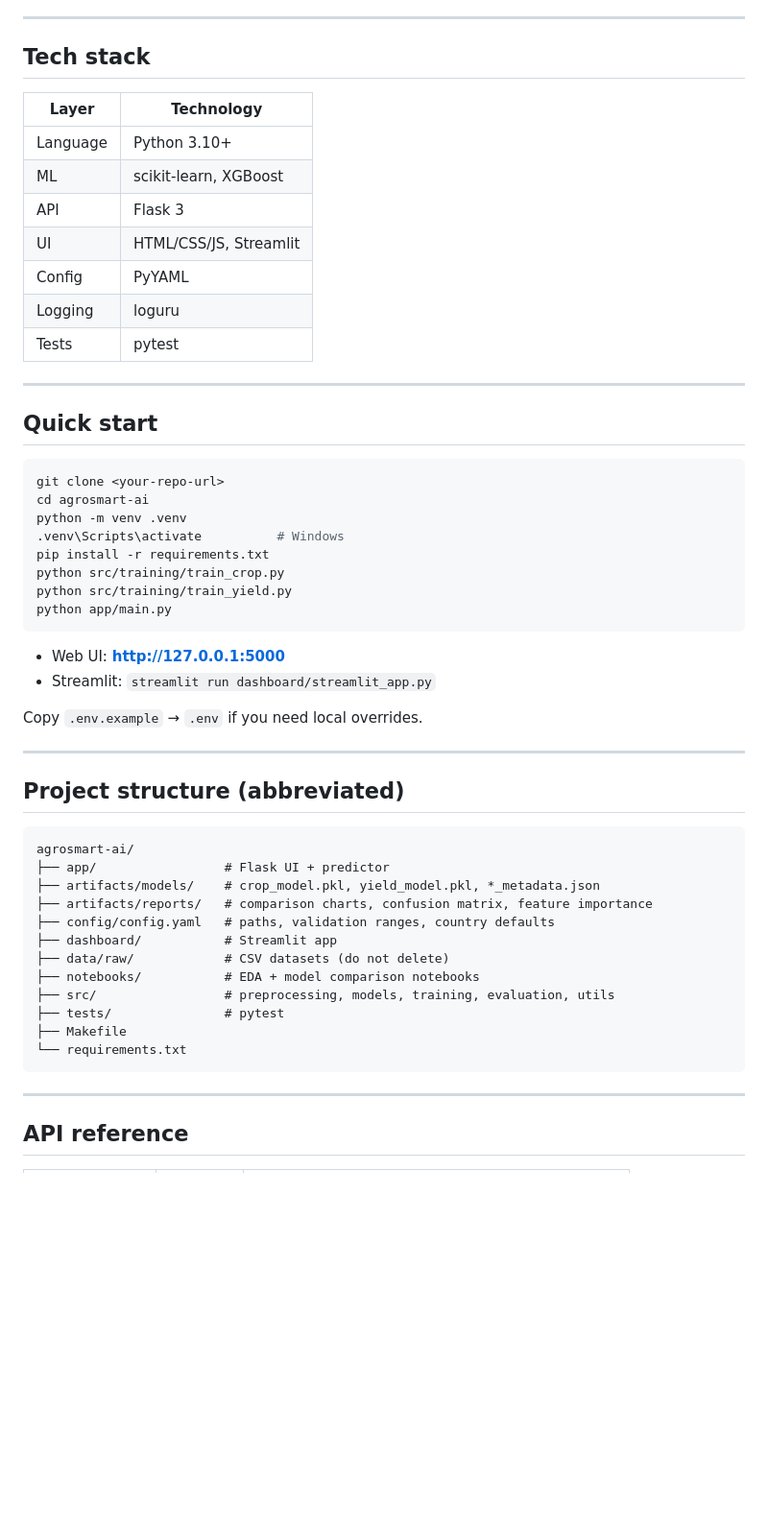
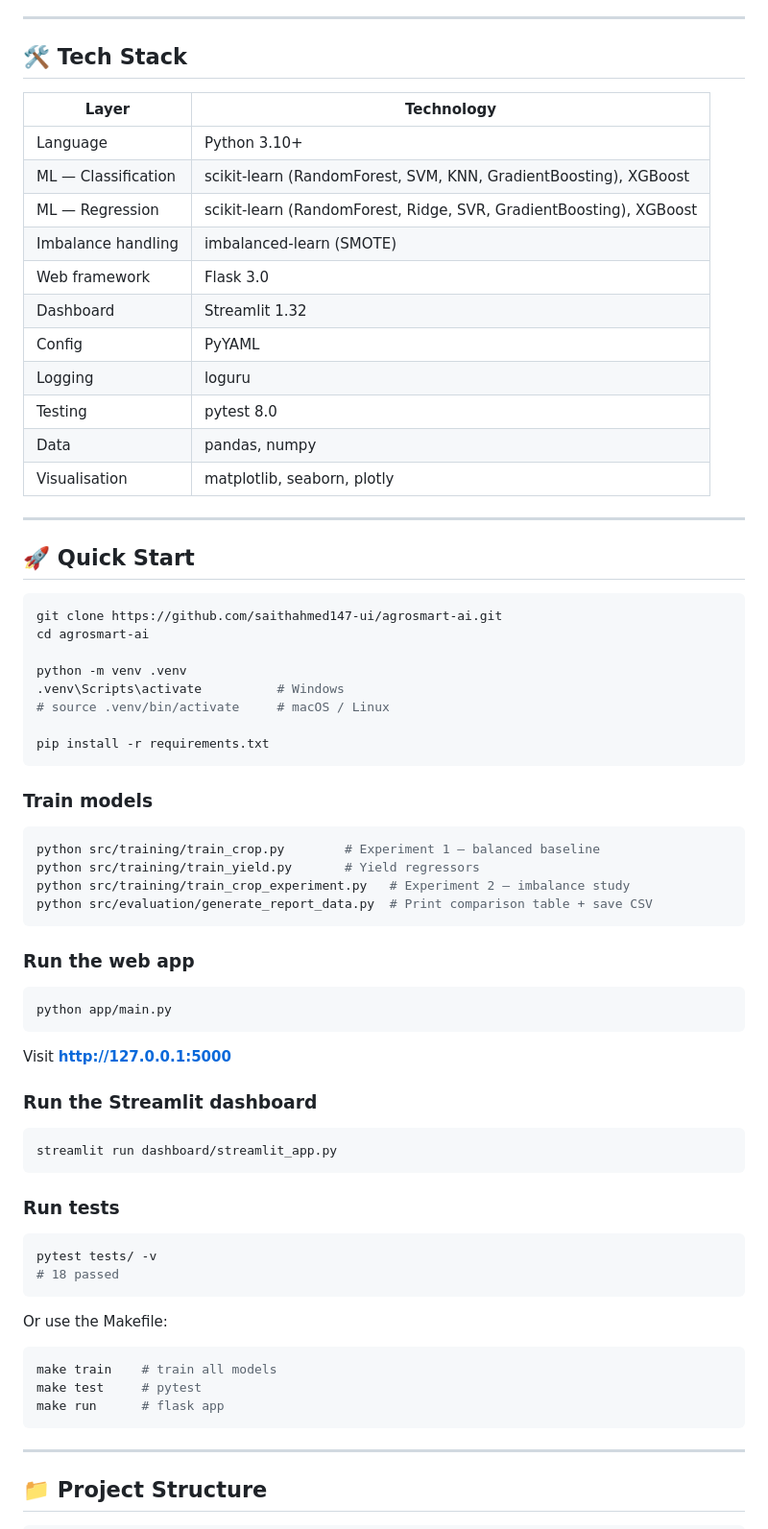
Before and after one commit to saithahmed147-ui/agrosmart-ai, a Markdown page: README.md, the part around one of its changes. Shown at 96% size. Rendered like a GitHub page; blank space fills up the shorter version.

````diff
--- a/README.md
+++ b/README.md
@@ -41,58 +70,76 @@ Training writes metrics for **all** candidate models. The **best** crop model is
 
 ---
 
-## Tech stack
+## 🛠 Tech Stack
 
 | Layer | Technology |
-|-------|------------|
+|---|---|
 | Language | Python 3.10+ |
-| ML | scikit-learn, XGBoost |
-| API | Flask 3 |
-| UI | HTML/CSS/JS, Streamlit |
+| ML — Classification | scikit-learn (RandomForest, SVM, KNN, GradientBoosting), XGBoost |
+| ML — Regression | scikit-learn (RandomForest, Ridge, SVR, GradientBoosting), XGBoost |
+| Imbalance handling | imbalanced-learn (SMOTE) |
+| Web framework | Flask 3.0 |
+| Dashboard | Streamlit 1.32 |
 | Config | PyYAML |
 | Logging | loguru |
-| Tests | pytest |
+| Testing | pytest 8.0 |
+| Data | pandas, numpy |
+| Visualisation | matplotlib, seaborn, plotly |
 
 ---
 
-## Quick start
+## 🚀 Quick Start
 
 ```bash
-git clone <your-repo-url>
+git clone https://github.com/saithahmed147-ui/agrosmart-ai.git
 cd agrosmart-ai
+
 python -m venv .venv
 .venv\Scripts\activate          # Windows
+# source .venv/bin/activate     # macOS / Linux
+
 pip install -r requirements.txt
-python src/training/train_crop.py
-python src/training/train_yield.py
+```
+
+### Train models
+
+```bash
+python src/training/train_crop.py        # Experiment 1 — balanced baseline
+python src/training/train_yield.py       # Yield regressors
+python src/training/train_crop_experiment.py   # Experiment 2 — imbalance study
+python src/evaluation/generate_report_data.py  # Print comparison table + save CSV
+```
+
+### Run the web app
+
+```bash
 python app/main.py
 ```
 
-- Web UI: **http://127.0.0.1:5000**
-- Streamlit: `streamlit run dashboard/streamlit_app.py`
+Visit **http://127.0.0.1:5000**
 
-Copy `.env.example` → `.env` if you need local overrides.
+### Run the Streamlit dashboard
 
----
+```bash
+streamlit run dashboard/streamlit_app.py
+```
 
-## Project structure (abbreviated)
+### Run tests
 
+```bash
+pytest tests/ -v
+# 18 passed
 ```
-agrosmart-ai/
-├── app/                 # Flask UI + predictor
-├── artifacts/models/    # crop_model.pkl, yield_model.pkl, *_metadata.json
-├── artifacts/reports/   # comparison charts, confusion matrix, feature importance
-├── config/config.yaml   # paths, validation ranges, country defaults
-├── dashboard/           # Streamlit app
-├── data/raw/            # CSV datasets (do not delete)
-├── notebooks/           # EDA + model comparison notebooks
-├── src/                 # preprocessing, models, training, evaluation, utils
-├── tests/               # pytest
-├── Makefile
-└── requirements.txt
+
+Or use the Makefile:
+
+```bash
+make train    # train all models
+make test     # pytest
+make run      # flask app
 ```
 
 ---
 
-## API reference
+## 📁 Project Structure
 
````
Also changed, not shown: other parts of README.md (+155 -46 lines).
